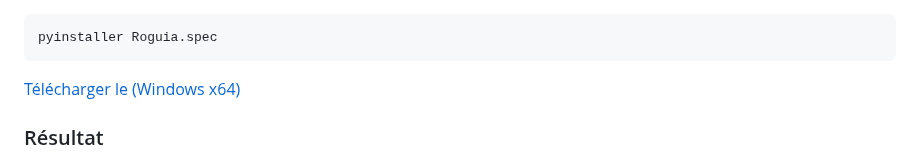
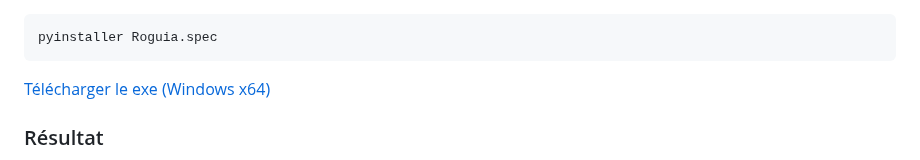
Before and after one commit to RaykeshR/PFE-Roguelike, a Markdown page: README.md, the part around the change. Drawn GitHub-style; folded sections open.

Commit message:
On branch Dev-Raykesh Your branch is up to date with 'origin/Dev-Raykesh'.
Changes to be committed:
	modified:   README.md

````diff
--- a/README.md
+++ b/README.md
@@ -193,7 +193,7 @@ $\color{rgba(50,255,50, 0.95)}{\textsf{La}}$  $\color{rgba(100,255,100, 0.95)}{\
 ```py
 pyinstaller Roguia.spec
 ```
-[Télécharger le  (Windows x64)](./dist/Roguia/Roguia.exe)
+[Télécharger le exe (Windows x64)](./dist/Roguia/Roguia.exe)
 
 
 ### Résultat
````
